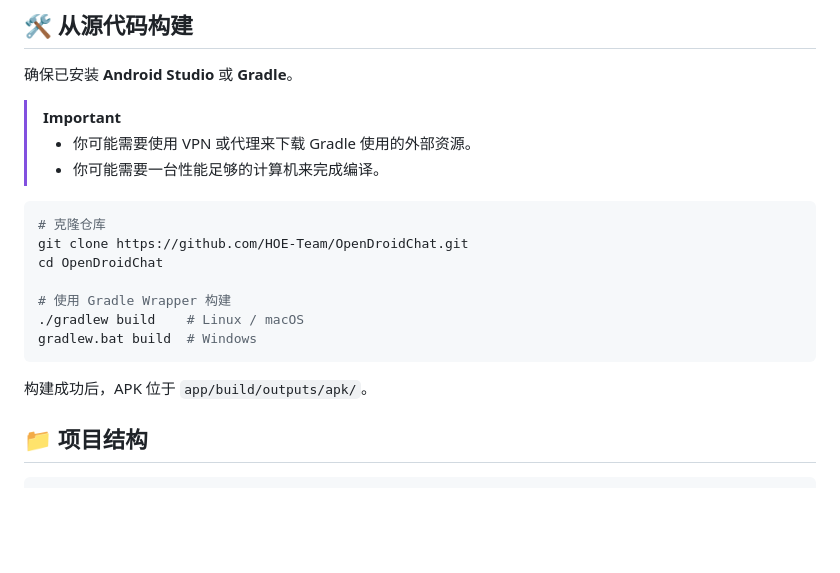
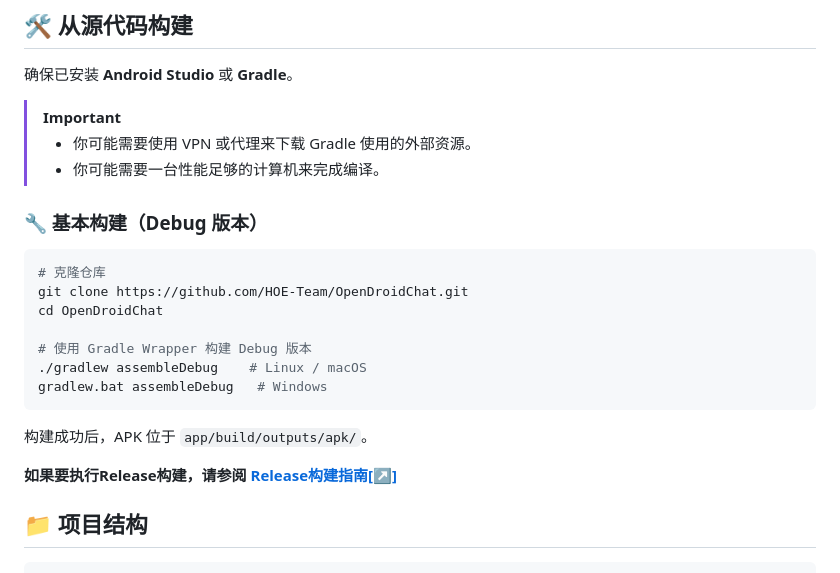
Before and after one commit to HOE-Team/OpenDroidChat, a Markdown page: README.md, the part around the change. Drawn GitHub-style; blank space fills up the shorter version.

Commit message:
[Docs] Update README.md

````diff
--- a/README.md
+++ b/README.md
@@ -66,17 +66,22 @@
 > * 你可能需要使用 VPN 或代理来下载 Gradle 使用的外部资源。
 > * 你可能需要一台性能足够的计算机来完成编译。
 
+### 🔧 基本构建（Debug 版本）
+
 ```bash
 # 克隆仓库
 git clone https://github.com/HOE-Team/OpenDroidChat.git
 cd OpenDroidChat
 
-# 使用 Gradle Wrapper 构建
-./gradlew build    # Linux / macOS
-gradlew.bat build  # Windows
+# 使用 Gradle Wrapper 构建 Debug 版本
+./gradlew assembleDebug    # Linux / macOS
+gradlew.bat assembleDebug   # Windows
 ```
 
 构建成功后，APK 位于 `app/build/outputs/apk/`。
+
+**如果要执行Release构建，请参阅 [Release构建指南[↗]](/docs/PERFORM_A_RELEASE_BUILD.md)**
+
 
 ## 📁 项目结构
 
````
